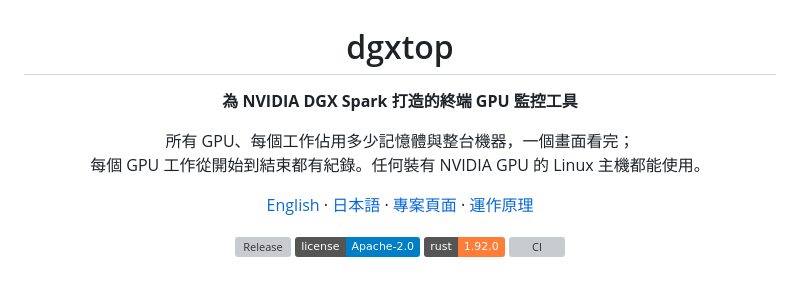
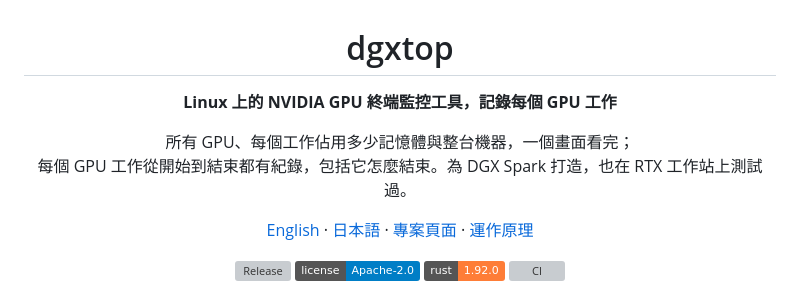
Before and after one commit to DennySORA/dgxtop, a Markdown page: docs/README.zh-TW.md, the part around the change. Rendered like a GitHub page; badges without logos; grey boxes are pictures that could not be loaded.

```diff
--- a/docs/README.zh-TW.md
+++ b/docs/README.zh-TW.md
@@ -2,10 +2,10 @@
 
 # dgxtop
 
-**為 NVIDIA DGX Spark 打造的終端 GPU 監控工具**
+**Linux 上的 NVIDIA GPU 終端監控工具，記錄每個 GPU 工作**
 
 所有 GPU、每個工作佔用多少記憶體與整台機器，一個畫面看完；<br>
-每個 GPU 工作從開始到結束都有紀錄。任何裝有 NVIDIA GPU 的 Linux 主機都能使用。
+每個 GPU 工作從開始到結束都有紀錄，包括它怎麼結束。為 DGX Spark 打造，也在 RTX 工作站上測試過。
 
 [English](../README.md) · [日本語](README.ja.md) · [專案頁面](https://dennysora.me/zh-hant/projects/tools/dgxtop/) · [運作原理](https://dennysora.me/zh-hant/projects/tools/dgxtop/#architecture)
 
```
Also changed, not shown: README.md (+2 -2 lines), docs/README.ja.md (+2 -2 lines).
